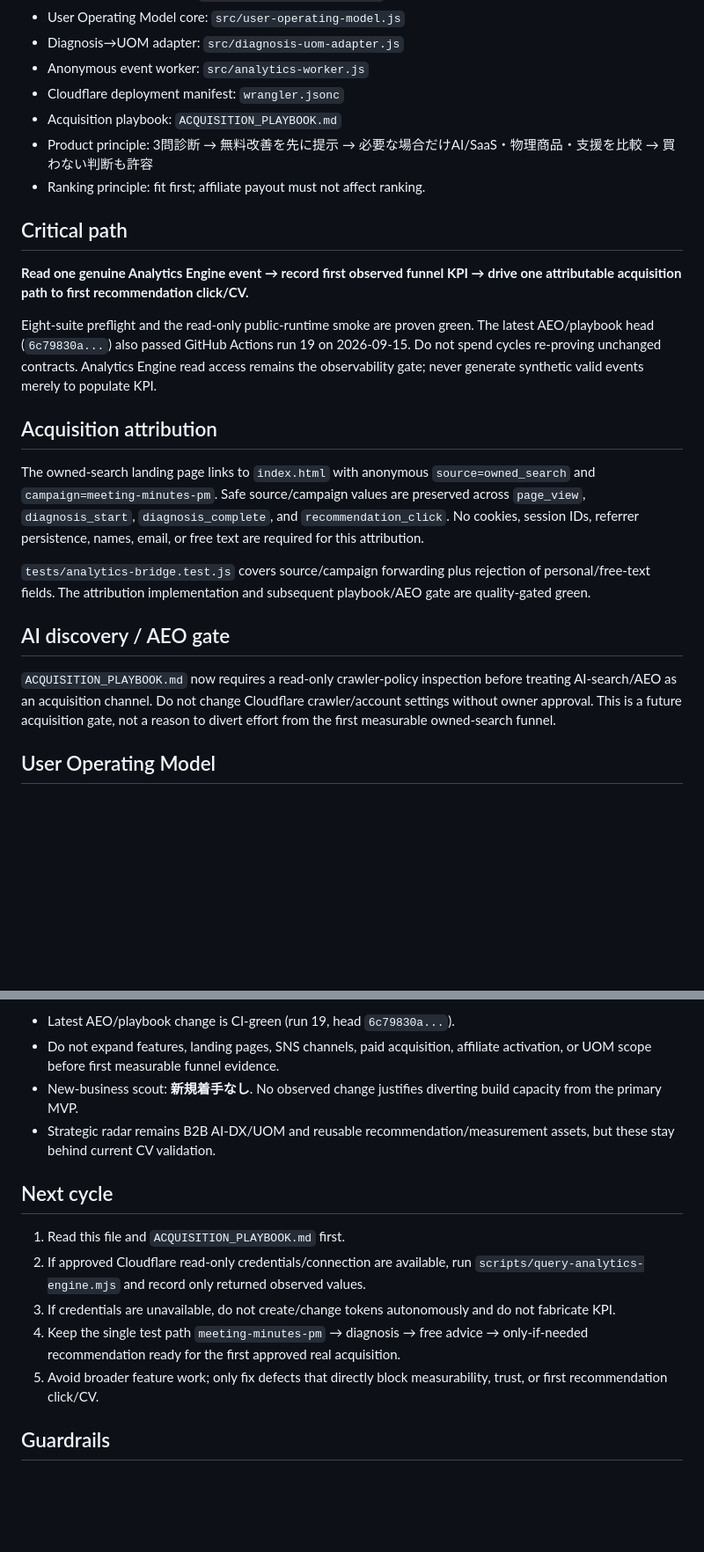
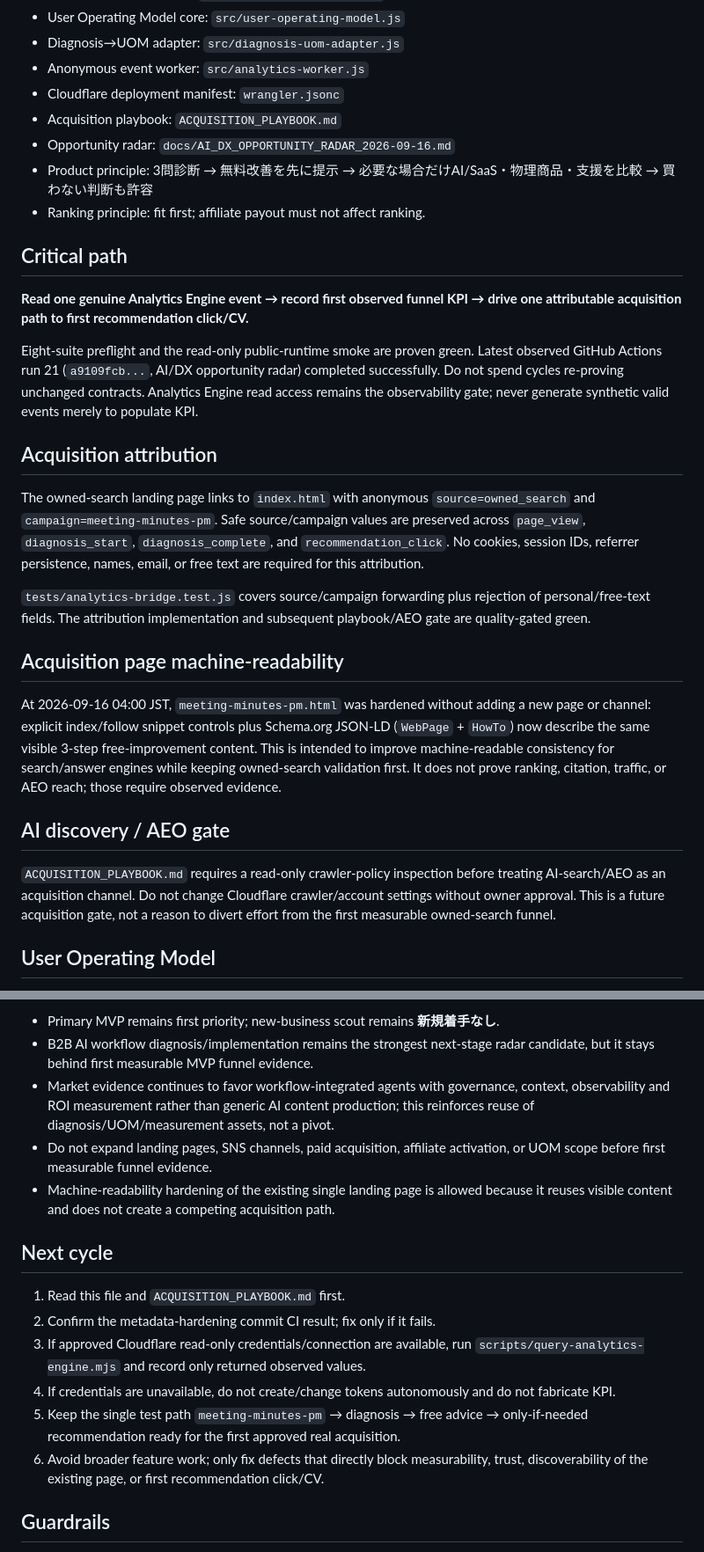
Before and after one commit to endlessjourney96-maker/PUBLIC_PAYLOAD, a Markdown page: OPERATIONS.md, 2 parts joined by grey strips. Shown at 88% size. Rendered like a GitHub page; blank space fills up the shorter version.

Commit message:
Record acquisition metadata hardening and latest CI

```diff
--- a/OPERATIONS.md
+++ b/OPERATIONS.md
@@ -13,6 +13,7 @@ Last verified: 2026-09-15 22:00 JST
 - Anonymous event worker: `src/analytics-worker.js`
 - Cloudflare deployment manifest: `wrangler.jsonc`
 - Acquisition playbook: `ACQUISITION_PLAYBOOK.md`
+- Opportunity radar: `docs/AI_DX_OPPORTUNITY_RADAR_2026-09-16.md`
 - Product principle: 3問診断 → 無料改善を先に提示 → 必要な場合だけAI/SaaS・物理商品・支援を比較 → 買わない判断も許容
 - Ranking principle: fit first; affiliate payout must not affect ranking.
 
@@ -20,7 +21,7 @@ Last verified: 2026-09-15 22:00 JST
 
 **Read one genuine Analytics Engine event → record first observed funnel KPI → drive one attributable acquisition path to first recommendation click/CV.**
 
-Eight-suite preflight and the read-only public-runtime smoke are proven green. The latest AEO/playbook head (`6c79830a...`) also passed GitHub Actions run 19 on 2026-09-15. Do not spend cycles re-proving unchanged contracts. Analytics Engine read access remains the observability gate; never generate synthetic valid events merely to populate KPI.
+Eight-suite preflight and the read-only public-runtime smoke are proven green. Latest observed GitHub Actions run 21 (`a9109fcb...`, AI/DX opportunity radar) completed successfully. Do not spend cycles re-proving unchanged contracts. Analytics Engine read access remains the observability gate; never generate synthetic valid events merely to populate KPI.
 
 ## Acquisition attribution
 
@@ -28,9 +29,13 @@ The owned-search landing page links to `index.html` with anonymous `source=owned
 
 `tests/analytics-bridge.test.js` covers source/campaign forwarding plus rejection of personal/free-text fields. The attribution implementation and subsequent playbook/AEO gate are quality-gated green.
 
+## Acquisition page machine-readability
+
+At 2026-09-16 04:00 JST, `meeting-minutes-pm.html` was hardened without adding a new page or channel: explicit index/follow snippet controls plus Schema.org JSON-LD (`WebPage` + `HowTo`) now describe the same visible 3-step free-improvement content. This is intended to improve machine-readable consistency for search/answer engines while keeping owned-search validation first. It does not prove ranking, citation, traffic, or AEO reach; those require observed evidence.
+
 ## AI discovery / AEO gate
 
-`ACQUISITION_PLAYBOOK.md` now requires a read-only crawler-policy inspection before treating AI-search/AEO as an acquisition channel. Do not change Cloudflare crawler/account settings without owner approval. This is a future acquisition gate, not a reason to divert effort from the first measurable owned-search funnel.
+`ACQUISITION_PLAYBOOK.md` requires a read-only crawler-policy inspection before treating AI-search/AEO as an acquisition channel. Do not change Cloudflare crawler/account settings without owner approval. This is a future acquisition gate, not a reason to divert effort from the first measurable owned-search funnel.
 
 ## User Operating Model
 
@@ -60,16 +65,18 @@ No new verified PV, clicks, CV or revenue are available. Missing values remain u
 
-- Latest AEO/playbook change is CI-green (run 19, head `6c79830a...`).
-- Do not expand features, landing pages, SNS channels, paid acquisition, affiliate activation, or UOM scope before first measurable funnel evidence.
-- New-business scout: **新規着手なし**. No observed change justifies diverting build capacity from the primary MVP.
-- Strategic radar remains B2B AI-DX/UOM and reusable recommendation/measurement assets, but these stay behind current CV validation.
+- Primary MVP remains first priority; new-business scout remains **新規着手なし**.
+- B2B AI workflow diagnosis/implementation remains the strongest next-stage radar candidate, but it stays behind first measurable MVP funnel evidence.
+- Market evidence continues to favor workflow-integrated agents with governance, context, observability and ROI measurement rather than generic AI content production; this reinforces reuse of diagnosis/UOM/measurement assets, not a pivot.
+- Do not expand landing pages, SNS channels, paid acquisition, affiliate activation, or UOM scope before first measurable funnel evidence.
+- Machine-readability hardening of the existing single landing page is allowed because it reuses visible content and does not create a competing acquisition path.
 
 ## Next cycle
 
 1. Read this file and `ACQUISITION_PLAYBOOK.md` first.
-2. If approved Cloudflare read-only credentials/connection are available, run `scripts/query-analytics-engine.mjs` and record only returned observed values.
-3. If credentials are unavailable, do not create/change tokens autonomously and do not fabricate KPI.
-4. Keep the single test path `meeting-minutes-pm` → diagnosis → free advice → only-if-needed recommendation ready for the first approved real acquisition.
-5. Avoid broader feature work; only fix defects that directly block measurability, trust, or first recommendation click/CV.
+2. Confirm the metadata-hardening commit CI result; fix only if it fails.
+3. If approved Cloudflare read-only credentials/connection are available, run `scripts/query-analytics-engine.mjs` and record only returned observed values.
+4. If credentials are unavailable, do not create/change tokens autonomously and do not fabricate KPI.
+5. Keep the single test path `meeting-minutes-pm` → diagnosis → free advice → only-if-needed recommendation ready for the first approved real acquisition.
+6. Avoid broader feature work; only fix defects that directly block measurability, trust, discoverability of the existing page, or first recommendation click/CV.
 
 ## Guardrails
 
```
Also changed, not shown: other parts of OPERATIONS.md (+3 -3 lines).
